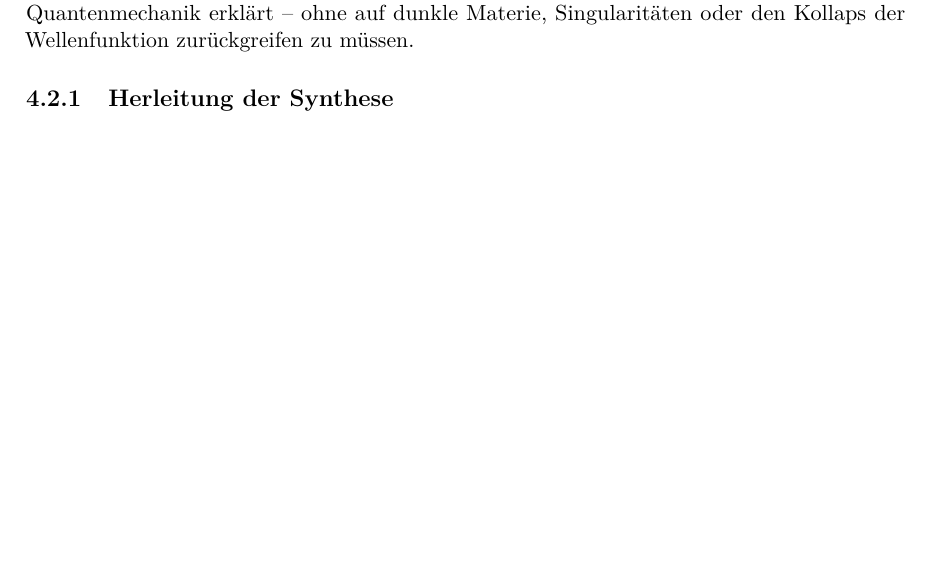
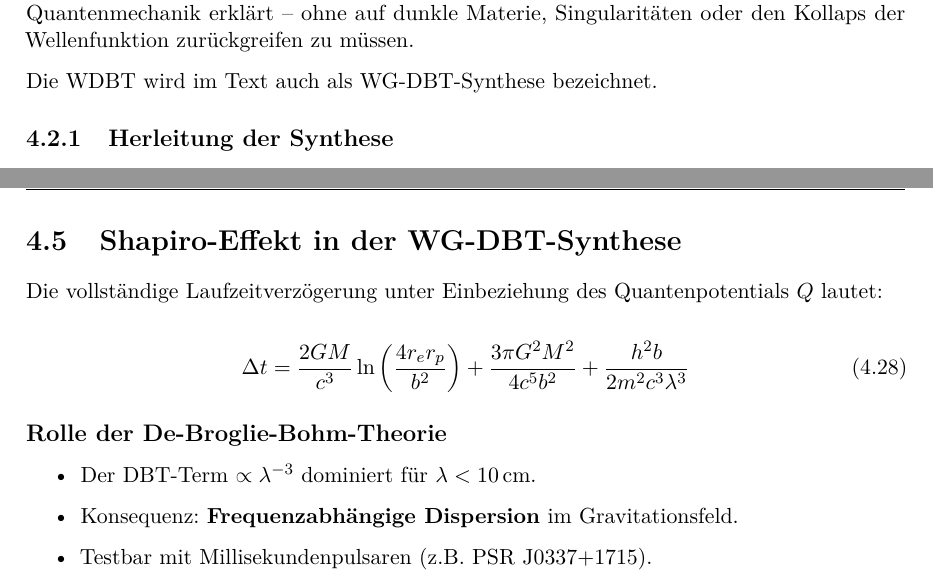
Before and after one commit to deppenkaiser/webersim, a LaTeX book (doc/latex/wdb.tex, which reads doc/latex/dbt/dbt.tex, doc/latex/glossar.tex): part of page 31 of 51 before the commit and two parts of pages 31 and 37 of 51 after it, the two joined at a grey line, cut so that both start at the same text, the shorter picture padded with empty space. Compiled offline with pdfLaTeX.

Commit message:
FIX Glossar

```diff
--- a/doc/latex/dbt/dbt.tex
+++ b/doc/latex/dbt/dbt.tex
@@ -65,6 +65,8 @@ deterministische Dynamik, nicht-lokale Wechselwirkungen und die Vermeidung von S
 die auf Geschwindigkeits- und Beschleunigungstermen basiert, erweitert die DBT die Quantenmechanik um wohldefinierte Teilchentrajektorien, die durch ein Quantenpotential gesteuert
 werden. Die Synthese beider Ansätze führt zu einer kohärenten Theorie, die sowohl die Phänomene der ART als auch der Quantenmechanik erklärt – ohne auf dunkle Materie, Singularitäten
 oder den Kollaps der Wellenfunktion zurückgreifen zu müssen.
+
+Die \gls{wdbt} wird im Text auch als WG-DBT-Synthese bezeichnet.
 
 \subsection{Herleitung der Synthese}
 Die WG beschreibt die Gravitationskraft durch eine Modifikation des Newtonschen Gesetzes:
@@ -290,6 +292,22 @@ Die zusätzliche Laufzeit entsteht durch:
 
 Dies zeigt, dass die WG bei hohen Präzisionstests von der ART abweicht, ohne auf Raumzeitkrümmung zurückzugreifen.
 
+\section{Shapiro-Effekt in der WG-DBT-Synthese}
+\label{sec:shapiro_dbt}
+
+Die vollständige Laufzeitverzögerung unter Einbeziehung des Quantenpotentials $Q$ lautet:
+
+\begin{equation}
+\Delta t = \frac{2GM}{c^3} \ln\left(\frac{4r_e r_p}{b^2}\right) + \frac{3\pi G^2 M^2}{4c^5 b^2} + \frac{h^2 b}{2m^2 c^3 \lambda^3}
+\end{equation}
+
+\subsection*{Rolle der De-Broglie-Bohm-Theorie}
+\begin{itemize}
+\item Der DBT-Term $\propto \lambda^{-3}$ dominiert für $\lambda < 10\,$cm.
+\item Konsequenz: \textbf{Frequenzabhängige Dispersion} im Gravitationsfeld.
+\item Testbar mit Millisekundenpulsaren (z.B. PSR J0337+1715).
+\end{itemize}
+
 \newpage
 \section{Die Bahngleichung in der WG-DBT-Synthese}
 \label{sec:bahn_alpha}
--- a/doc/latex/glossar.tex
+++ b/doc/latex/glossar.tex
@@ -6,7 +6,7 @@
 \newacronym{epr}{EPR-Paradoxon}{Einstein-Podolsky-Rosen-Paradoxon}
 \newacronym{wg}{WG}{Weber-Gravitation}
 \newacronym{dbt}{DBT}{De-Broglie-Bohm-Theorie}
-\newacronym{wdb}{WDB}{Weber-De Broglie-Bohm-Theorie}
+\newacronym{wdbt}{WDBT}{Weber-De Broglie-Bohm-Theorie}
 
 \newglossaryentry{gls:quantenmechanik}
 {
```
Also changed, not shown: doc/latex/wdb.tex (+7 -7 lines).
